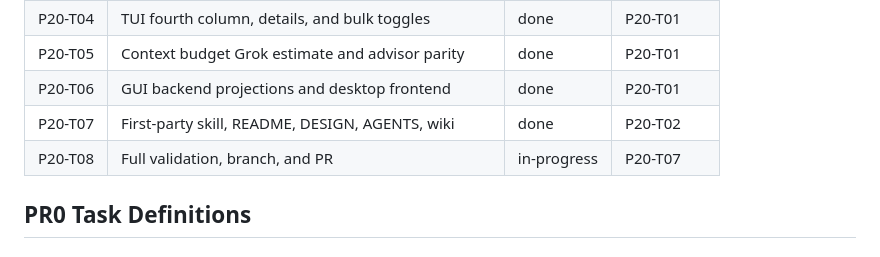
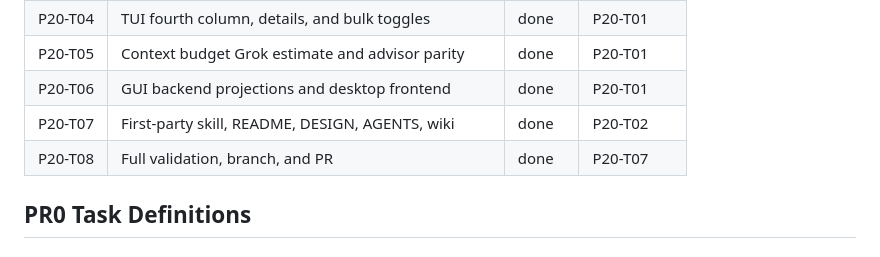
Before and after one commit to dees91/agent-skill-manager, a Markdown page: planning/phase-20-grok-support-tasks.md, the part around the change. Drawn GitHub-style.

Commit message:
Track PR1 publication in phase-20 status table

```diff
--- a/planning/phase-20-grok-support-tasks.md
+++ b/planning/phase-20-grok-support-tasks.md
@@ -47,7 +47,7 @@
 | P20-T05 | Context budget Grok estimate and advisor parity | done | P20-T01 |
 | P20-T06 | GUI backend projections and desktop frontend | done | P20-T01 |
 | P20-T07 | First-party skill, README, DESIGN, AGENTS, wiki | done | P20-T02 |
-| P20-T08 | Full validation, branch, and PR | in-progress | P20-T07 |
+| P20-T08 | Full validation, branch, and PR | done | P20-T07 |
 
 ## PR0 Task Definitions
 
```
